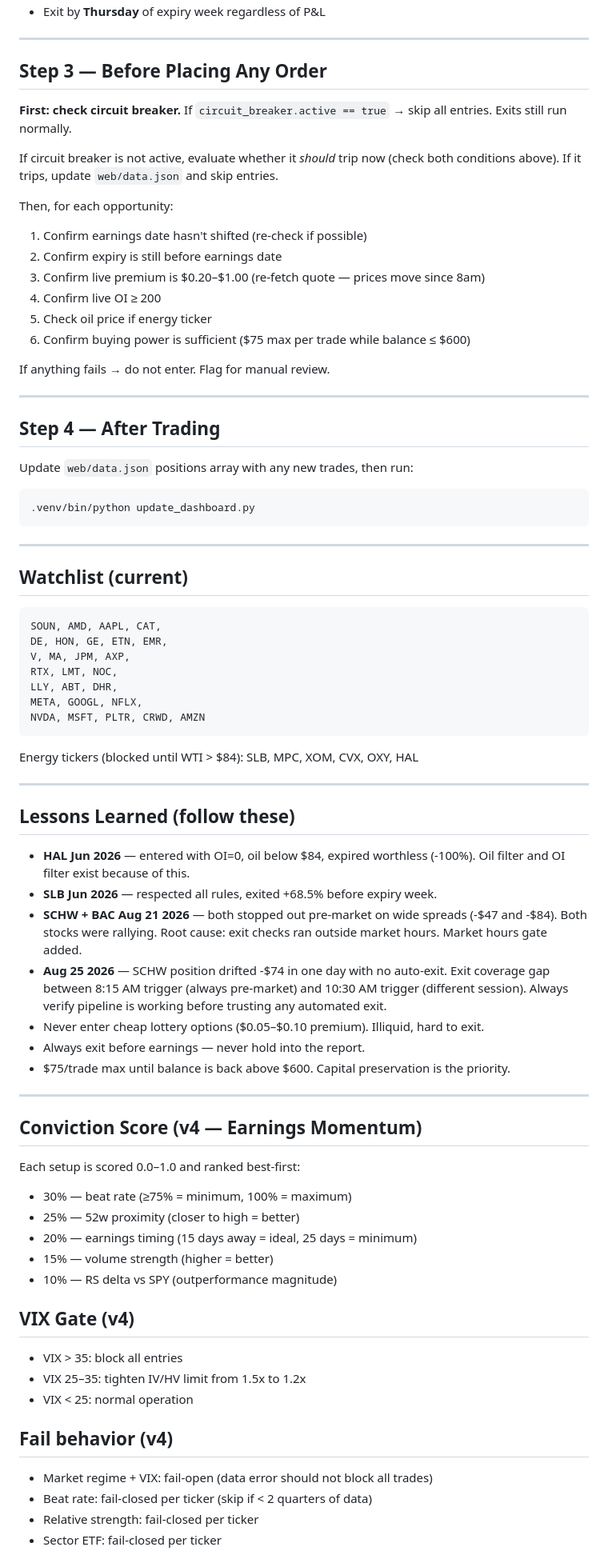
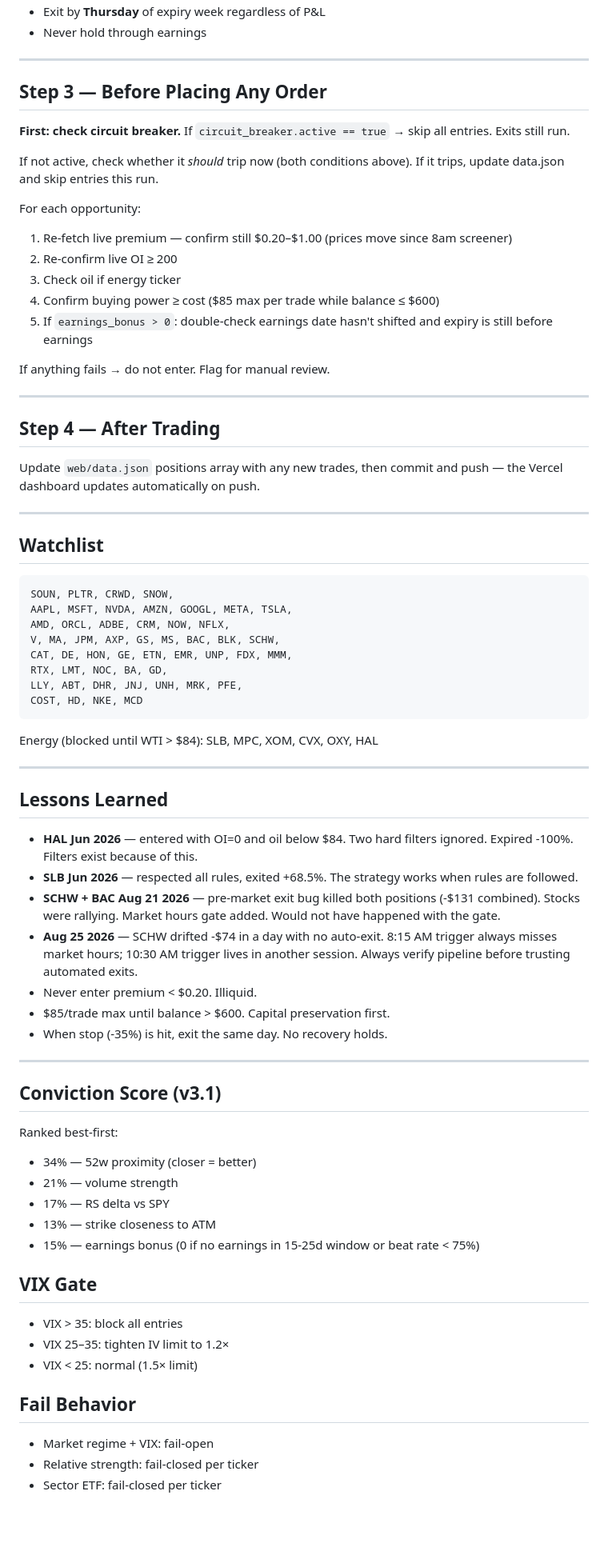
Before and after one commit to Armelcy/stock-trading, a Markdown page: CLAUDE.md, the part around one of its changes. Shown at 80% size. GitHub-like rendering; blank space fills up the shorter version.

Commit message:
strategy v3.1: revert to momentum base, $85 budget, earnings as bonus, stop -35%

````diff
--- a/CLAUDE.md
+++ b/CLAUDE.md
@@ -66,73 +69,70 @@ Read `circuit_breaker` from `web/data.json` at the start of every run.
 - Exit by **Thursday** of expiry week regardless of P&L
+- Never hold through earnings
 
 ---
 
 ## Step 3 — Before Placing Any Order
 
-**First: check circuit breaker.** If `circuit_breaker.active == true` → skip all entries. Exits still run normally.
+**First: check circuit breaker.** If `circuit_breaker.active == true` → skip all entries. Exits still run.
 
-If circuit breaker is not active, evaluate whether it *should* trip now (check both conditions above). If it trips, update `web/data.json` and skip entries.
+If not active, check whether it *should* trip now (both conditions above). If it trips, update data.json and skip entries this run.
 
-Then, for each opportunity:
-1. Confirm earnings date hasn't shifted (re-check if possible)
-2. Confirm expiry is still before earnings date
-3. Confirm live premium is $0.20–$1.00 (re-fetch quote — prices move since 8am)
-4. Confirm live OI ≥ 200
-5. Check oil price if energy ticker
-6. Confirm buying power is sufficient ($75 max per trade while balance ≤ $600)
+For each opportunity:
+1. Re-fetch live premium — confirm still $0.20–$1.00 (prices move since 8am screener)
+2. Re-confirm live OI ≥ 200
+3. Check oil if energy ticker
+4. Confirm buying power ≥ cost ($85 max per trade while balance ≤ $600)
+5. If `earnings_bonus > 0`: double-check earnings date hasn't shifted and expiry is still before earnings
 
 If anything fails → do not enter. Flag for manual review.
 
 ---
 
 ## Step 4 — After Trading
-Update `web/data.json` positions array with any new trades, then run:
-```
-.venv/bin/python update_dashboard.py
-```
+Update `web/data.json` positions array with any new trades, then commit and push — the Vercel dashboard updates automatically on push.
 
 ---
 
-## Watchlist (current)
+## Watchlist
 ```
-SOUN, AMD, AAPL, CAT,
-DE, HON, GE, ETN, EMR,
-V, MA, JPM, AXP,
-RTX, LMT, NOC,
-LLY, ABT, DHR,
-META, GOOGL, NFLX,
-NVDA, MSFT, PLTR, CRWD, AMZN
+SOUN, PLTR, CRWD, SNOW,
+AAPL, MSFT, NVDA, AMZN, GOOGL, META, TSLA,
+AMD, ORCL, ADBE, CRM, NOW, NFLX,
+V, MA, JPM, AXP, GS, MS, BAC, BLK, SCHW,
+CAT, DE, HON, GE, ETN, EMR, UNP, FDX, MMM,
+RTX, LMT, NOC, BA, GD,
+LLY, ABT, DHR, JNJ, UNH, MRK, PFE,
+COST, HD, NKE, MCD
 ```
-Energy tickers (blocked until WTI > $84): SLB, MPC, XOM, CVX, OXY, HAL
+Energy (blocked until WTI > $84): SLB, MPC, XOM, CVX, OXY, HAL
 
 ---
 
-## Lessons Learned (follow these)
-- **HAL Jun 2026** — entered with OI=0, oil below $84, expired worthless (-100%). Oil filter and OI filter exist because of this.
-- **SLB Jun 2026** — respected all rules, exited +68.5% before expiry week.
-- **SCHW + BAC Aug 21 2026** — both stopped out pre-market on wide spreads (-$47 and -$84). Both stocks were rallying. Root cause: exit checks ran outside market hours. Market hours gate added.
-- **Aug 25 2026** — SCHW position drifted -$74 in one day with no auto-exit. Exit coverage gap between 8:15 AM trigger (always pre-market) and 10:30 AM trigger (different session). Always verify pipeline is working before trusting any automated exit.
-- Never enter cheap lottery options ($0.05–$0.10 premium). Illiquid, hard to exit.
-- Always exit before earnings — never hold into the report.
-- $75/trade max until balance is back above $600. Capital preservation is the priority.
+## Lessons Learned
+- **HAL Jun 2026** — entered with OI=0 and oil below $84. Two hard filters ignored. Expired -100%. Filters exist because of this.
+- **SLB Jun 2026** — respected all rules, exited +68.5%. The strategy works when rules are followed.
+- **SCHW + BAC Aug 21 2026** — pre-market exit bug killed both positions (-$131 combined). Stocks were rallying. Market hours gate added. Would not have happened with the gate.
+- **Aug 25 2026** — SCHW drifted -$74 in a day with no auto-exit. 8:15 AM trigger always misses market hours; 10:30 AM trigger lives in another session. Always verify pipeline before trusting automated exits.
+- Never enter premium < $0.20. Illiquid.
+- $85/trade max until balance > $600. Capital preservation first.
+- When stop (-35%) is hit, exit the same day. No recovery holds.
 
 ---
 
-## Conviction Score (v4 — Earnings Momentum)
-Each setup is scored 0.0–1.0 and ranked best-first:
-- 30% — beat rate (≥75% = minimum, 100% = maximum)
-- 25% — 52w proximity (closer to high = better)
-- 20% — earnings timing (15 days away = ideal, 25 days = minimum)
-- 15% — volume strength (higher = better)
-- 10% — RS delta vs SPY (outperformance magnitude)
+## Conviction Score (v3.1)
+Ranked best-first:
+- 34% — 52w proximity (closer = better)
+- 21% — volume strength
+- 17% — RS delta vs SPY
+- 13% — strike closeness to ATM
+- 15% — earnings bonus (0 if no earnings in 15-25d window or beat rate < 75%)
 
-## VIX Gate (v4)
+## VIX Gate
 - VIX > 35: block all entries
-- VIX 25–35: tighten IV/HV limit from 1.5x to 1.2x
-- VIX < 25: normal operation
+- VIX 25–35: tighten IV limit to 1.2×
+- VIX < 25: normal (1.5× limit)
 
-## Fail behavior (v4)
-- Market regime + VIX: fail-open (data error should not block all trades)
-- Beat rate: fail-closed per ticker (skip if < 2 quarters of data)
+## Fail Behavior
+- Market regime + VIX: fail-open
 - Relative strength: fail-closed per ticker
 - Sector ETF: fail-closed per ticker
````
Also changed, not shown: other parts of CLAUDE.md (+32 -29 lines).
